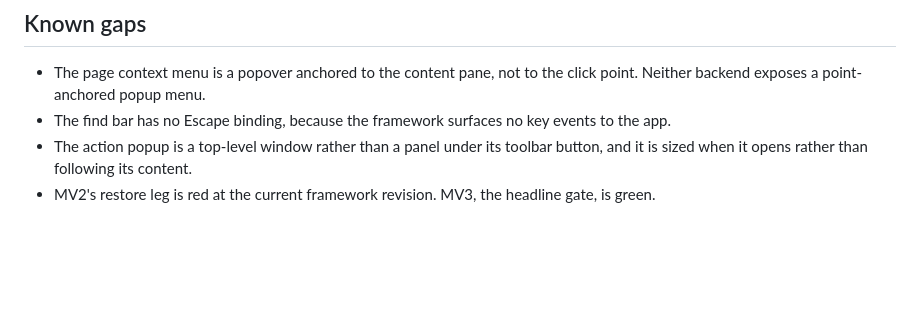
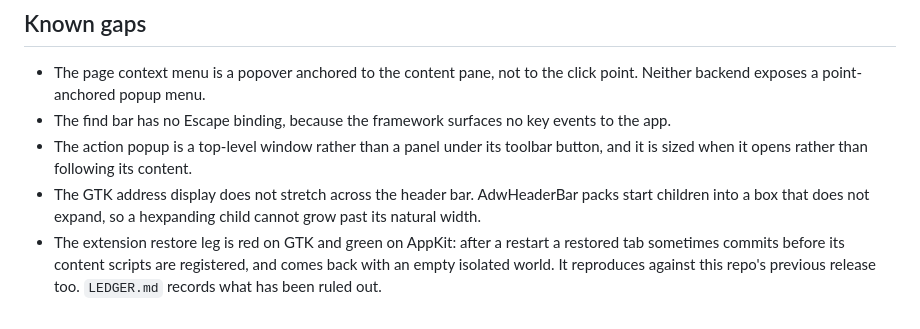
Before and after one commit to FormalSnake/lynk-browser, a Markdown page: README.md, the part around the change. GitHub-like rendering; blank space fills up the shorter version.

Commit message:
docs: record the two gaps the final gate sweep left open

```diff
--- a/README.md
+++ b/README.md
@@ -105,4 +105,10 @@ to test the payload there.
 - The find bar has no Escape binding, because the framework surfaces no key events to the app.
 - The action popup is a top-level window rather than a panel under its toolbar button, and it is
   sized when it opens rather than following its content.
-- MV2's restore leg is red at the current framework revision. MV3, the headline gate, is green.
+- The GTK address display does not stretch across the header bar. AdwHeaderBar packs start
+  children into a box that does not expand, so a hexpanding child cannot grow past its natural
+  width.
+- The extension restore leg is red on GTK and green on AppKit: after a restart a restored tab
+  sometimes commits before its content scripts are registered, and comes back with an empty
+  isolated world. It reproduces against this repo's previous release too. `LEDGER.md` records
+  what has been ruled out.
```
